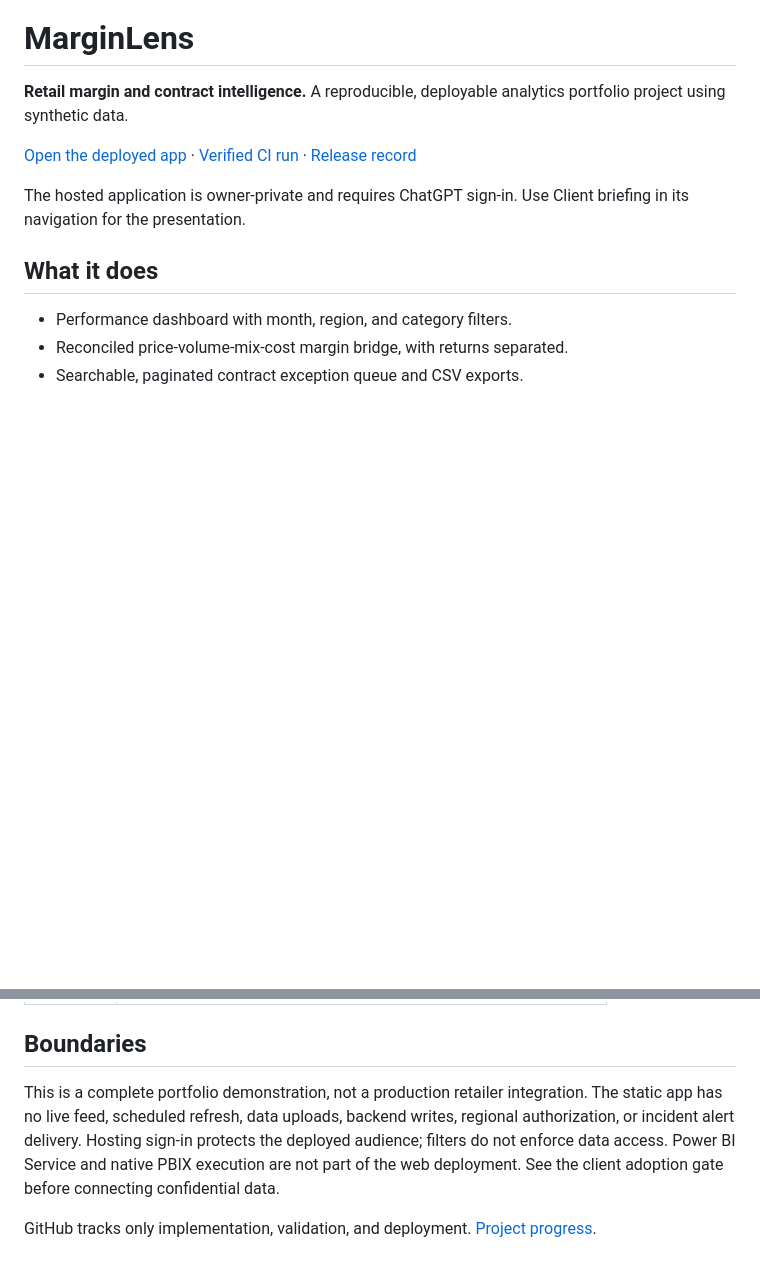
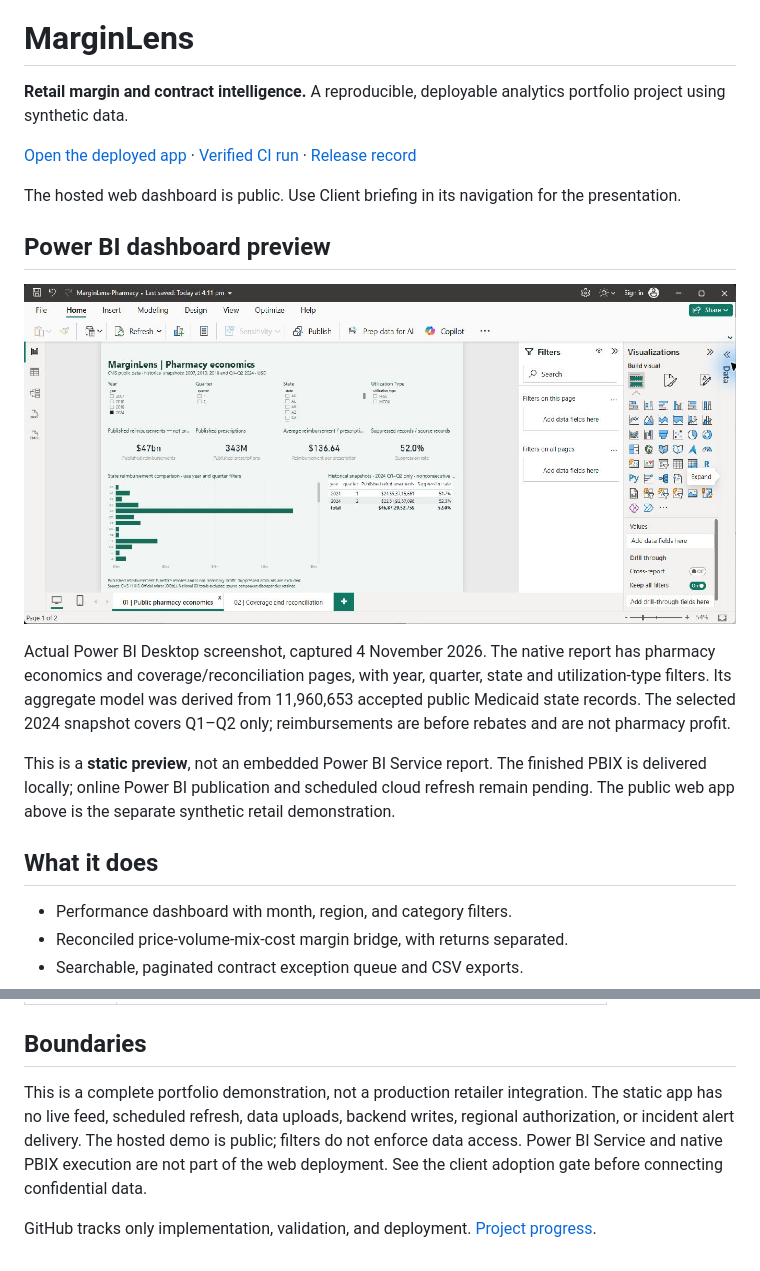
Before and after one commit to Ashik-Mohammed-S/Marginlens, a Markdown page: README.md, 2 parts joined by grey strips. GitHub-like rendering; pictures changed too: docs/images/powerbi-pharmacy-dashboard.png (added); blank space fills up the shorter version.

Commit message:
Add Power BI dashboard screenshot and public preview to README

```diff
--- a/README.md
+++ b/README.md
@@ -4,7 +4,15 @@
 
 [Open the deployed app](https://marginlens-retail-finance.swoonysnipe19.chatgpt.site) · [Verified CI run](https://github.com/Ashik-Mohammed-S/Marginlens/actions/runs/41355087992) · [Release record](reports/RELEASE.md)
 
-The hosted application is owner-private and requires ChatGPT sign-in. Use Client briefing in its navigation for the presentation.
+The hosted web dashboard is public. Use Client briefing in its navigation for the presentation.
+
+## Power BI dashboard preview
+
+![MarginLens Power BI pharmacy dashboard, filtered to 2024](docs/images/powerbi-pharmacy-dashboard.png)
+
+Actual Power BI Desktop screenshot, captured 4 November 2026. The native report has pharmacy economics and coverage/reconciliation pages, with year, quarter, state and utilization-type filters. Its aggregate model was derived from 11,960,653 accepted public Medicaid state records. The selected 2024 snapshot covers Q1–Q2 only; reimbursements are before rebates and are not pharmacy profit.
+
+This is a **static preview**, not an embedded Power BI Service report. The finished PBIX is delivered locally; online Power BI publication and scheduled cloud refresh remain pending. The public web app above is the separate synthetic retail demonstration.
 
 ## What it does
 
@@ -70,6 +78,6 @@ Five SQL models and 11 dbt tests validate the independent transformation against
 
 ## Boundaries
 
-This is a complete portfolio demonstration, not a production retailer integration. The static app has no live feed, scheduled refresh, data uploads, backend writes, regional authorization, or incident alert delivery. Hosting sign-in protects the deployed audience; filters do not enforce data access. Power BI Service and native PBIX execution are not part of the web deployment. See the client adoption gate before connecting confidential data.
+This is a complete portfolio demonstration, not a production retailer integration. The static app has no live feed, scheduled refresh, data uploads, backend writes, regional authorization, or incident alert delivery. The hosted demo is public; filters do not enforce data access. Power BI Service and native PBIX execution are not part of the web deployment. See the client adoption gate before connecting confidential data.
 
 GitHub tracks only implementation, validation, and deployment. [Project progress](PROGRESS.md).
```
